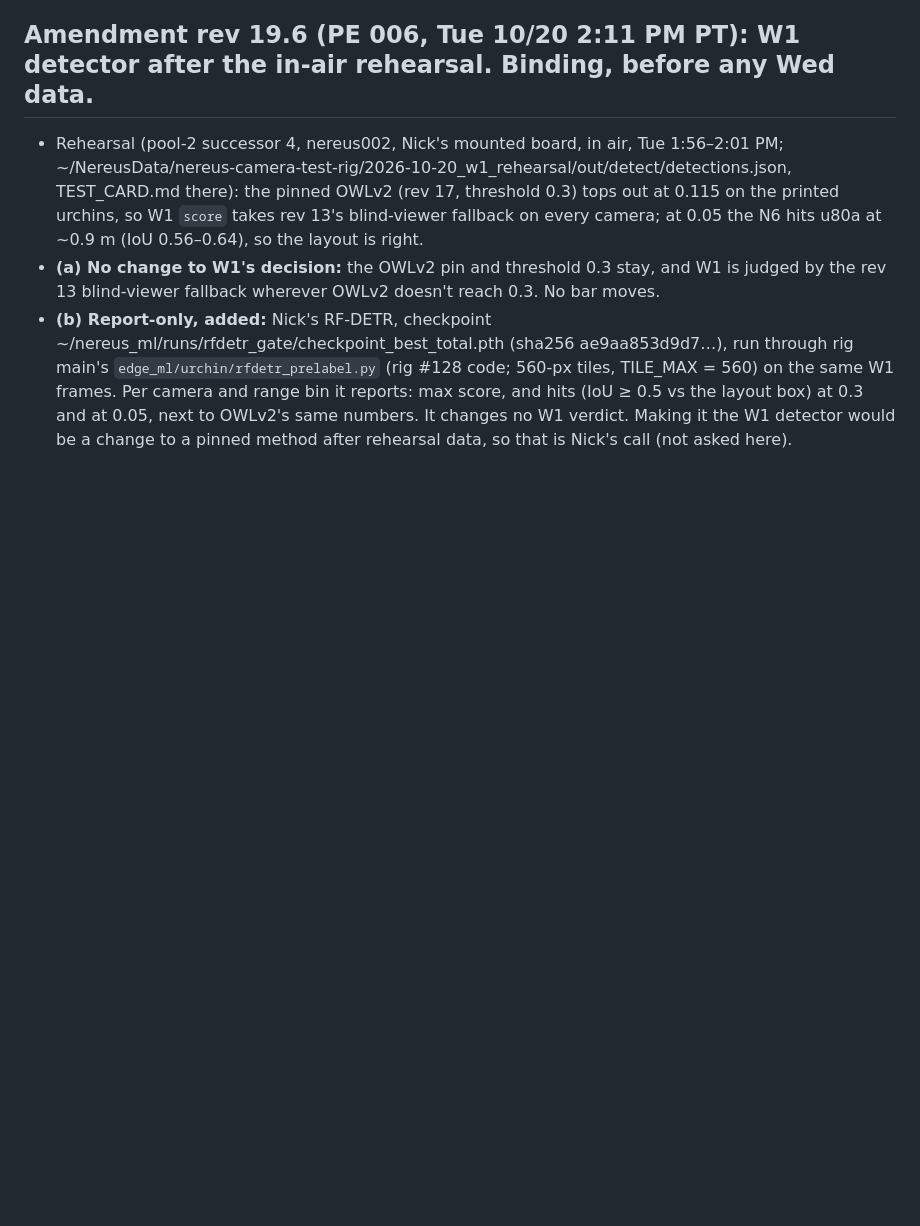
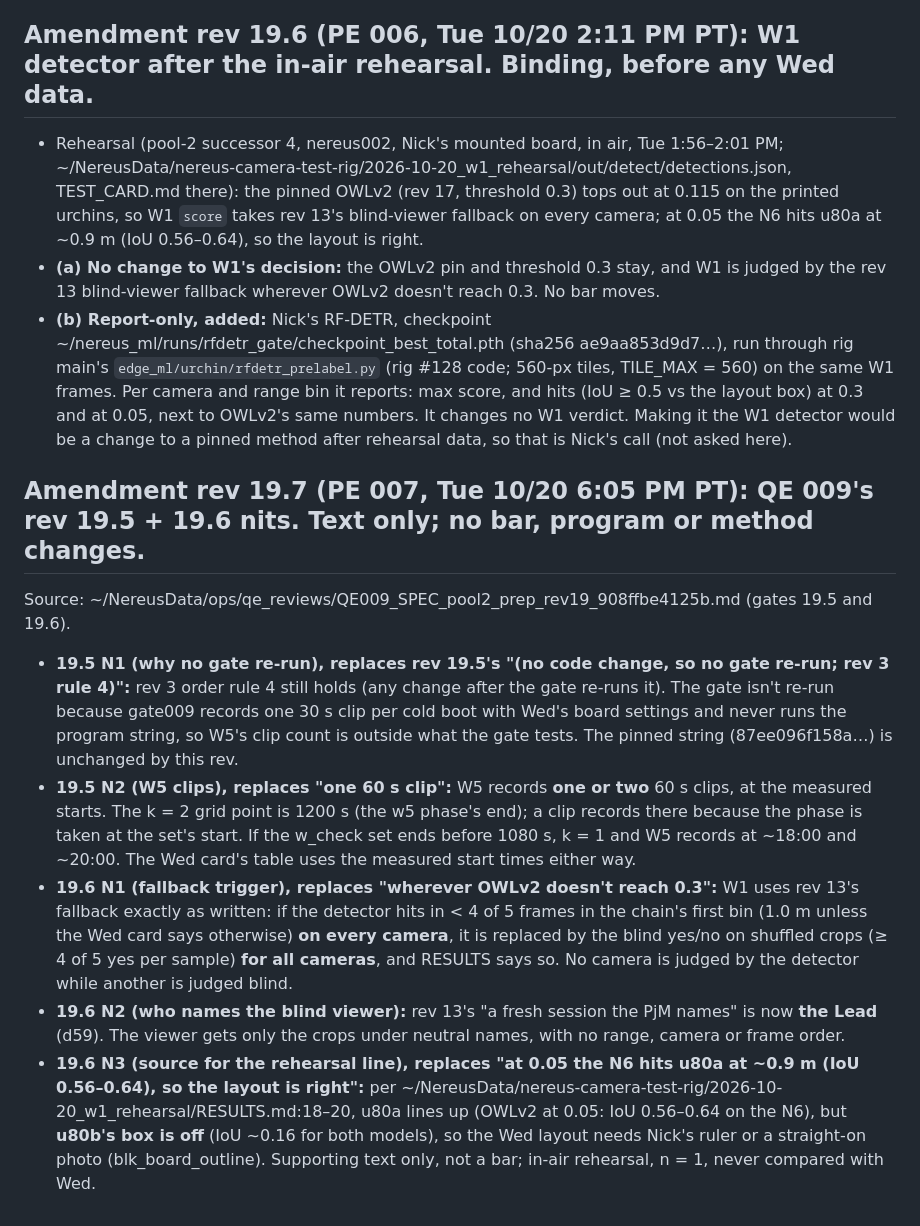
Before and after one commit to nickraymond/nereus-camera-test-rig, a Markdown page: docs/pool2_20261021/SPEC.md, the part around one of its changes. Drawn GitHub-style; blank space fills up the shorter version.

```diff
--- a/docs/pool2_20261021/SPEC.md
+++ b/docs/pool2_20261021/SPEC.md
@@ -663,3 +663,24 @@ ae3_hd FAILS 3.17 fps so the AE3 stays 640×400 4:2:0, md19_buf4 PASS).
   same W1 frames. Per camera and range bin it reports: max score, and hits (IoU ≥ 0.5 vs the layout box) at 0.3 and at 0.05,
   next to OWLv2's same numbers. It changes no W1 verdict. Making it the W1 detector would be a change to a pinned method after
   rehearsal data, so that is Nick's call (not asked here).
+
+## Amendment rev 19.7 (PE 007, Tue 10/20 6:05 PM PT): QE 009's rev 19.5 + 19.6 nits. Text only; no bar, program or method changes.
+Source: ~/NereusData/ops/qe_reviews/QE009_SPEC_pool2_prep_rev19_908ffbe4125b.md (gates 19.5 and 19.6).
+- **19.5 N1 (why no gate re-run), replaces rev 19.5's "(no code change, so no gate re-run; rev 3 rule 4)":** rev 3 order rule 4
+  still holds (any change after the gate re-runs it). The gate isn't re-run because gate009 records one 30 s clip per cold boot
+  with Wed's board settings and never runs the program string, so W5's clip count is outside what the gate tests. The
+  pinned string (87ee096f158a…) is unchanged by this rev.
+- **19.5 N2 (W5 clips), replaces "one 60 s clip":** W5 records **one or two** 60 s clips, at the measured starts. The k = 2
+  grid point is 1200 s (the w5 phase's end); a clip records there because the phase is taken at the set's start. If the
+  w_check set ends before 1080 s, k = 1 and W5 records at ~18:00 and ~20:00. The Wed card's table uses the measured start
+  times either way.
+- **19.6 N1 (fallback trigger), replaces "wherever OWLv2 doesn't reach 0.3":** W1 uses rev 13's fallback exactly as written:
+  if the detector hits in < 4 of 5 frames in the chain's first bin (1.0 m unless the Wed card says otherwise) **on every
+  camera**, it is replaced by the blind yes/no on shuffled crops (≥ 4 of 5 yes per sample) **for all cameras**, and
+  RESULTS says so. No camera is judged by the detector while another is judged blind.
+- **19.6 N2 (who names the blind viewer):** rev 13's "a fresh session the PjM names" is now **the Lead** (d59). The viewer
+  gets only the crops under neutral names, with no range, camera or frame order.
+- **19.6 N3 (source for the rehearsal line), replaces "at 0.05 the N6 hits u80a at ~0.9 m (IoU 0.56–0.64), so the layout is
+  right":** per ~/NereusData/nereus-camera-test-rig/2026-10-20_w1_rehearsal/RESULTS.md:18–20, u80a lines up (OWLv2 at 0.05:
+  IoU 0.56–0.64 on the N6), but **u80b's box is off** (IoU ~0.16 for both models), so the Wed layout needs Nick's ruler or a
+  straight-on photo (blk_board_outline). Supporting text only, not a bar; in-air rehearsal, n = 1, never compared with Wed.
```
Also changed, not shown: other parts of docs/pool2_20261021/SPEC.md (+1 -1 lines), docs/pool2_20261021/WED_CARD.md (+7 -5 lines).
